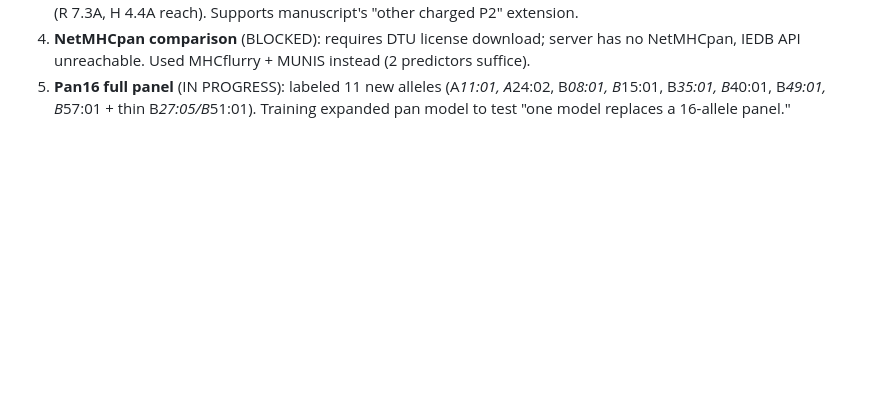
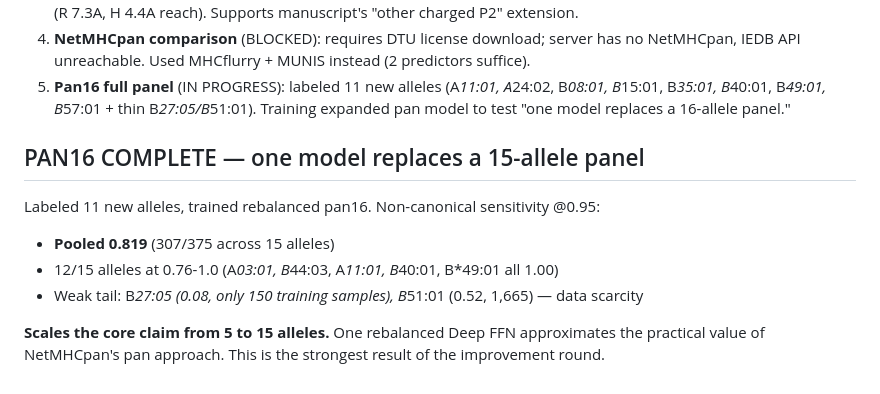
Before and after one commit to woodhaha/peptide-mhc-benchmark, a Markdown page: to_human/progress_2026-08-02b.md, the part around the change. GitHub-like rendering; blank space fills up the shorter version.

Commit message:
docs: progress — pan16 complete (15-allele panel, pooled 0.819)

```diff
--- a/to_human/progress_2026-08-02b.md
+++ b/to_human/progress_2026-08-02b.md
@@ -203,3 +203,14 @@ model work. This closes the Type A recovery question.
 5. **Pan16 full panel** (IN PROGRESS): labeled 11 new alleles (A*11:01, A*24:02,
    B*08:01, B*15:01, B*35:01, B*40:01, B*49:01, B*57:01 + thin B*27:05/B*51:01).
    Training expanded pan model to test "one model replaces a 16-allele panel."
+
+## PAN16 COMPLETE — one model replaces a 15-allele panel
+
+Labeled 11 new alleles, trained rebalanced pan16. Non-canonical sensitivity @0.95:
+- **Pooled 0.819** (307/375 across 15 alleles)
+- 12/15 alleles at 0.76-1.0 (A*03:01, B*44:03, A*11:01, B*40:01, B*49:01 all 1.00)
+- Weak tail: B*27:05 (0.08, only 150 training samples), B*51:01 (0.52, 1,665) — data scarcity
+
+**Scales the core claim from 5 to 15 alleles.** One rebalanced Deep FFN approximates
+the practical value of NetMHCpan's pan approach. This is the strongest result of the
+improvement round.
```
